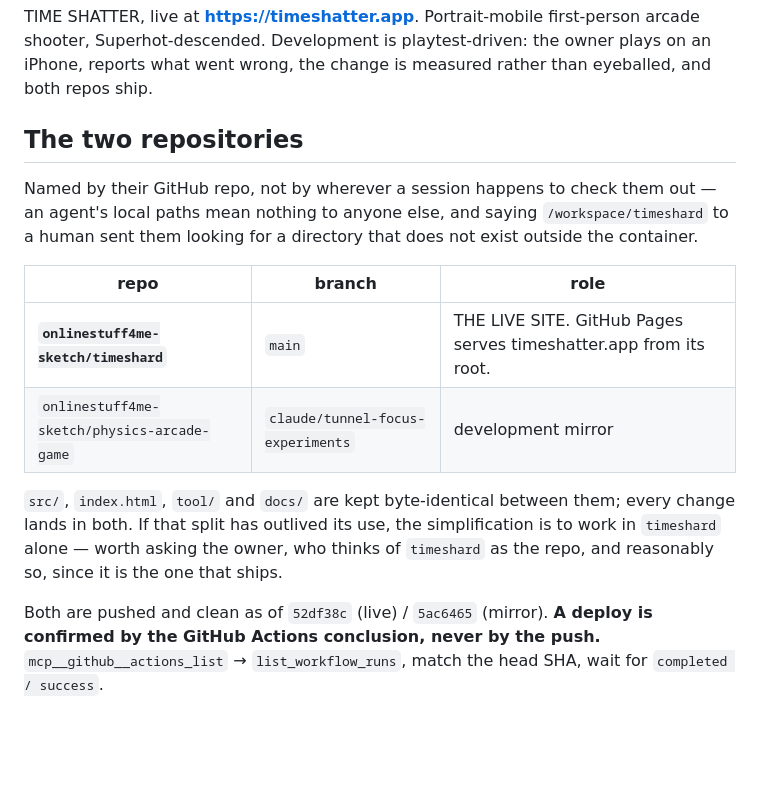
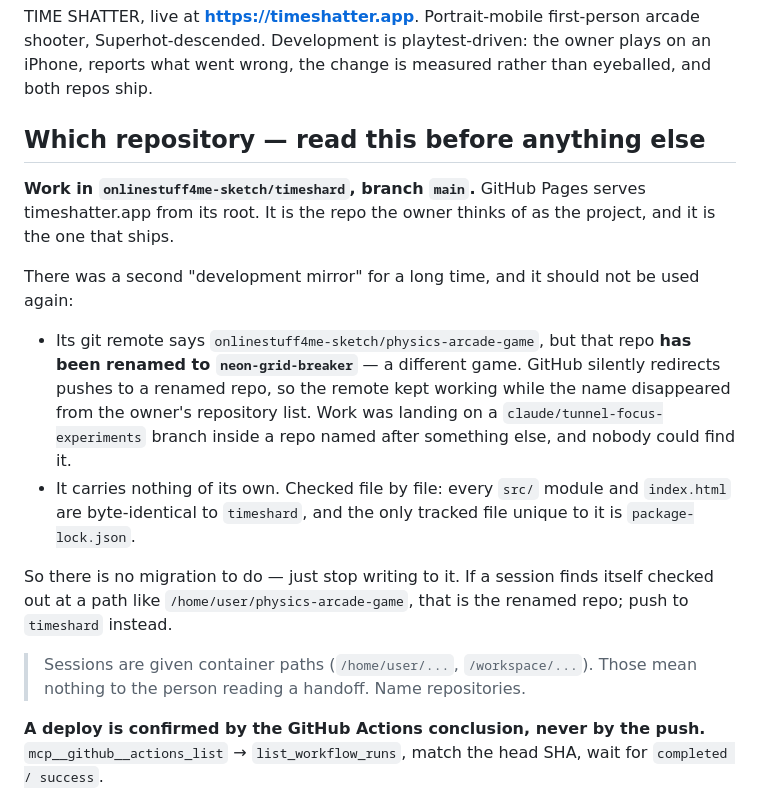
Before and after one commit to onlinestuff4me-sketch/timeshard, a Markdown page: docs/HANDOFF.md, the part around the change. Rendered like a GitHub page; blank space fills up the shorter version.

Commit message:
The mirror was a renamed repo nobody could find
Its remote says physics-arcade-game; that repo is now neon-grid-breaker, a
different game. GitHub redirects pushes to a renamed repo, so the remote
kept working while the name vanished from the owner list — work was
landing on a branch inside a repo named after something else.

It carries nothing of its own: every src module and index.html are
byte-identical to this repo, and the only tracked file unique to it is
package-lock.json. So there is nothing to migrate. Work here.

Co-Authored-By: Claude Opus 5 <noreply@anthropic.com>
Claude-Session: https://claude.ai/code/session_019PdzCzn4dPsEmLa6cvgahd

```diff
--- a/docs/HANDOFF.md
+++ b/docs/HANDOFF.md
@@ -5,25 +5,32 @@ first-person arcade shooter, Superhot-descended. Development is
 playtest-driven: the owner plays on an iPhone, reports what went wrong,
 the change is measured rather than eyeballed, and both repos ship.
 
-## The two repositories
+## Which repository — read this before anything else
 
-Named by their GitHub repo, not by wherever a session happens to check
-them out — an agent's local paths mean nothing to anyone else, and saying
-`/workspace/timeshard` to a human sent them looking for a directory that
-does not exist outside the container.
+**Work in `onlinestuff4me-sketch/timeshard`, branch `main`.** GitHub Pages
+serves timeshatter.app from its root. It is the repo the owner thinks of as
+the project, and it is the one that ships.
 
-| repo | branch | role |
-|---|---|---|
-| **`onlinestuff4me-sketch/timeshard`** | `main` | THE LIVE SITE. GitHub Pages serves timeshatter.app from its root. |
-| `onlinestuff4me-sketch/physics-arcade-game` | `claude/tunnel-focus-experiments` | development mirror |
+There was a second "development mirror" for a long time, and it should not
+be used again:
 
-`src/`, `index.html`, `tool/` and `docs/` are kept byte-identical between
-them; every change lands in both. If that split has outlived its use, the
-simplification is to work in `timeshard` alone — worth asking the owner,
-who thinks of `timeshard` as the repo, and reasonably so, since it is the
-one that ships.
+* Its git remote says `onlinestuff4me-sketch/physics-arcade-game`, but that
+  repo **has been renamed to `neon-grid-breaker`** — a different game.
+  GitHub silently redirects pushes to a renamed repo, so the remote kept
+  working while the name disappeared from the owner's repository list. Work
+  was landing on a `claude/tunnel-focus-experiments` branch inside a repo
+  named after something else, and nobody could find it.
+* It carries nothing of its own. Checked file by file: every `src/` module
+  and `index.html` are byte-identical to `timeshard`, and the only tracked
+  file unique to it is `package-lock.json`.
 
-Both are pushed and clean as of `52df38c` (live) / `5ac6465` (mirror).
+So there is no migration to do — just stop writing to it. If a session
+finds itself checked out at a path like `/home/user/physics-arcade-game`,
+that is the renamed repo; push to `timeshard` instead.
+
+> Sessions are given container paths (`/home/user/...`, `/workspace/...`).
+> Those mean nothing to the person reading a handoff. Name repositories.
+
 **A deploy is confirmed by the GitHub Actions conclusion, never by the
 push.** `mcp__github__actions_list` → `list_workflow_runs`, match the
 head SHA, wait for `completed / success`.
```
